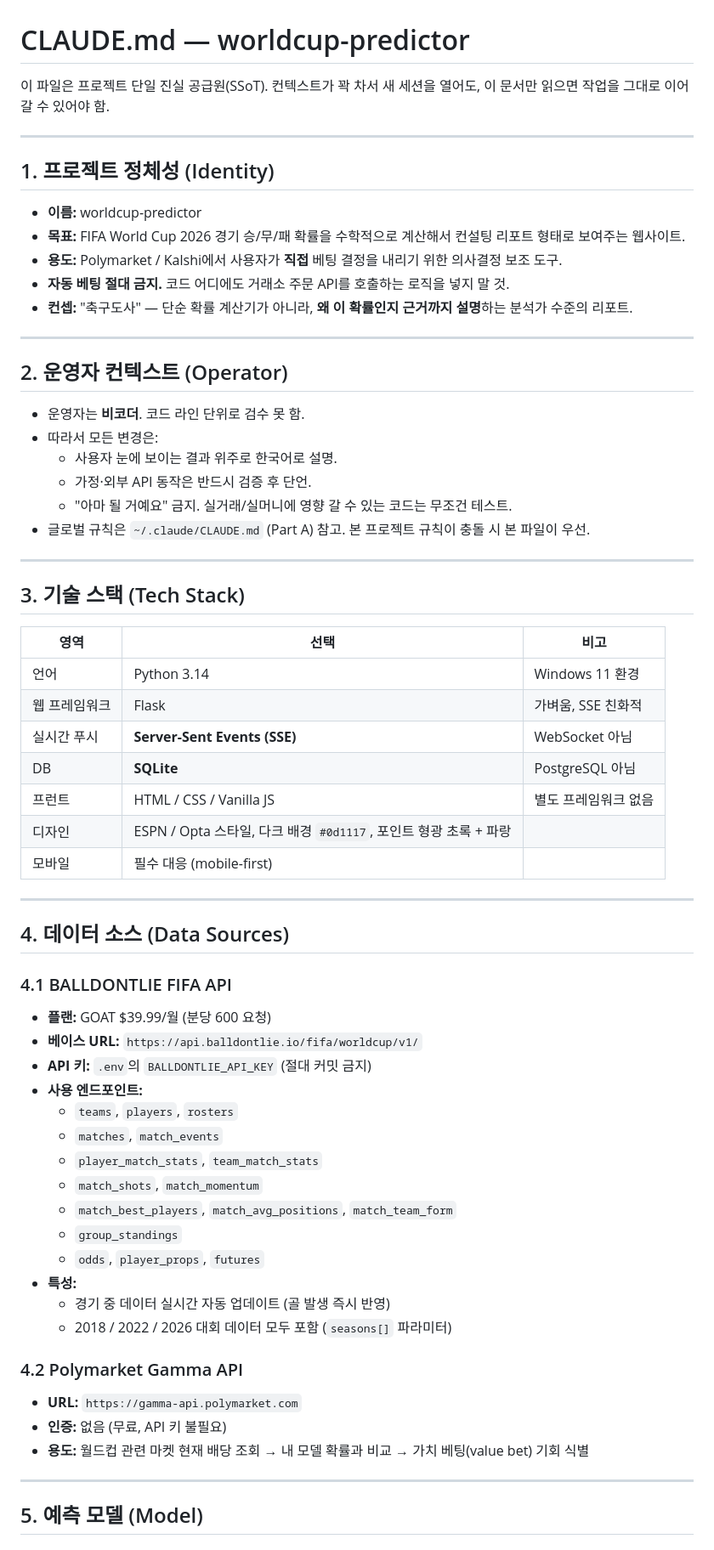
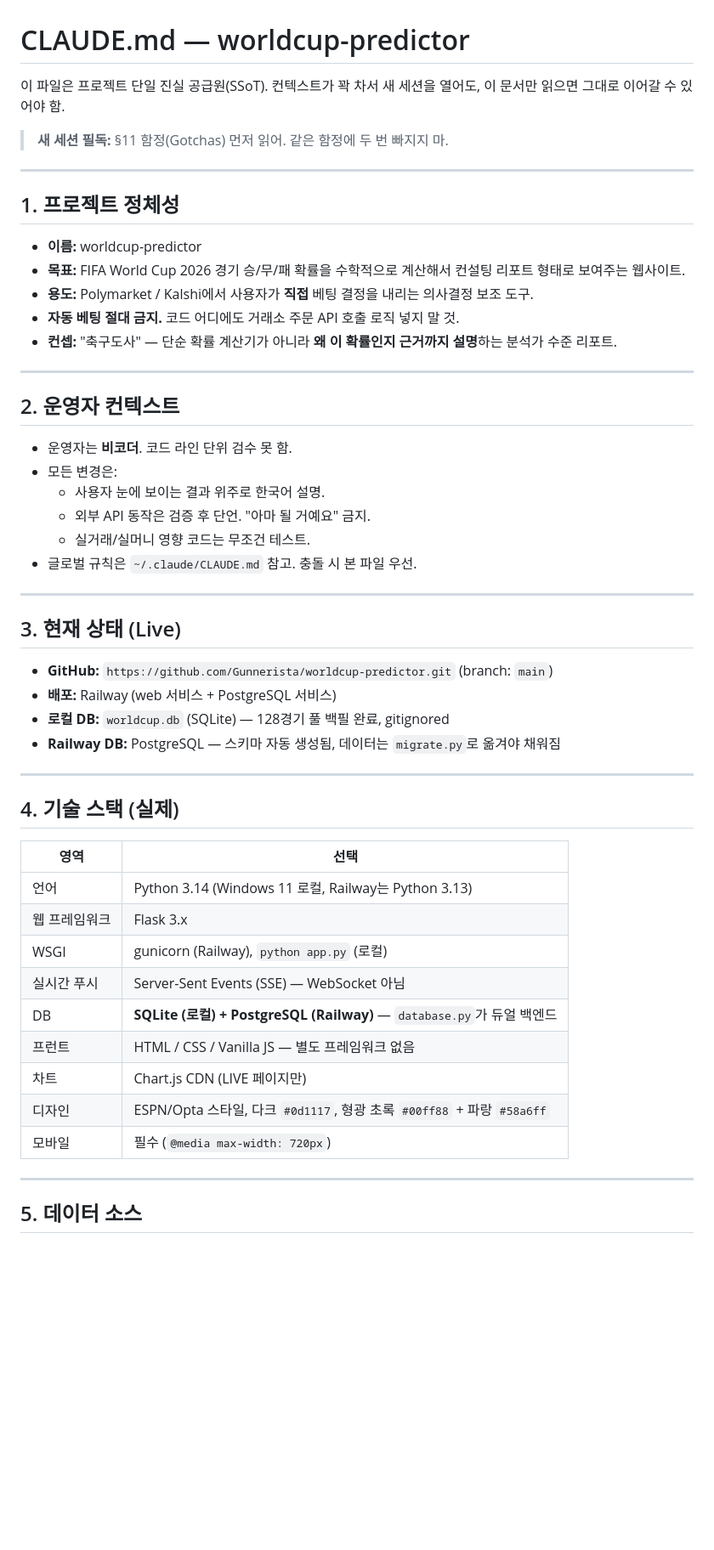
Before and after one commit to Gunnerista/worldcup-predictor, a Markdown page: CLAUDE.md, the part around one of its changes. Shown at 85% size. Rendered like a GitHub page; blank space fills up the shorter version.

Commit message:
Rewrite CLAUDE.md: reflect real architecture + Railway state + gotchas

```diff
--- a/CLAUDE.md
+++ b/CLAUDE.md
@@ -1,68 +1,56 @@
 # CLAUDE.md — worldcup-predictor
 
-이 파일은 프로젝트 단일 진실 공급원(SSoT). 컨텍스트가 꽉 차서 새 세션을 열어도, 이 문서만 읽으면 작업을 그대로 이어갈 수 있어야 함.
+이 파일은 프로젝트 단일 진실 공급원(SSoT). 컨텍스트가 꽉 차서 새 세션을 열어도, 이 문서만 읽으면 그대로 이어갈 수 있어야 함.
+
+> **새 세션 필독:** §11 함정(Gotchas) 먼저 읽어. 같은 함정에 두 번 빠지지 마.
 
 ---
 
-## 1. 프로젝트 정체성 (Identity)
+## 1. 프로젝트 정체성
 
 - **이름:** worldcup-predictor
 - **목표:** FIFA World Cup 2026 경기 승/무/패 확률을 수학적으로 계산해서 컨설팅 리포트 형태로 보여주는 웹사이트.
-- **용도:** Polymarket / Kalshi에서 사용자가 **직접** 베팅 결정을 내리기 위한 의사결정 보조 도구.
-- **자동 베팅 절대 금지.** 코드 어디에도 거래소 주문 API를 호출하는 로직을 넣지 말 것.
-- **컨셉:** "축구도사" — 단순 확률 계산기가 아니라, **왜 이 확률인지 근거까지 설명**하는 분석가 수준의 리포트.
+- **용도:** Polymarket / Kalshi에서 사용자가 **직접** 베팅 결정을 내리는 의사결정 보조 도구.
+- **자동 베팅 절대 금지.** 코드 어디에도 거래소 주문 API 호출 로직 넣지 말 것.
+- **컨셉:** "축구도사" — 단순 확률 계산기가 아니라 **왜 이 확률인지 근거까지 설명**하는 분석가 수준 리포트.
 
 ---
 
-## 2. 운영자 컨텍스트 (Operator)
+## 2. 운영자 컨텍스트
 
-- 운영자는 **비코더**. 코드 라인 단위로 검수 못 함.
-- 따라서 모든 변경은:
-  - 사용자 눈에 보이는 결과 위주로 한국어로 설명.
-  - 가정·외부 API 동작은 반드시 검증 후 단언.
-  - "아마 될 거예요" 금지. 실거래/실머니에 영향 갈 수 있는 코드는 무조건 테스트.
-- 글로벌 규칙은 `~/.claude/CLAUDE.md` (Part A) 참고. 본 프로젝트 규칙이 충돌 시 본 파일이 우선.
+- 운영자는 **비코더**. 코드 라인 단위 검수 못 함.
+- 모든 변경은:
+  - 사용자 눈에 보이는 결과 위주로 한국어 설명.
+  - 외부 API 동작은 검증 후 단언. "아마 될 거예요" 금지.
+  - 실거래/실머니 영향 코드는 무조건 테스트.
+- 글로벌 규칙은 `~/.claude/CLAUDE.md` 참고. 충돌 시 본 파일 우선.
 
 ---
 
-## 3. 기술 스택 (Tech Stack)
+## 3. 현재 상태 (Live)
 
-| 영역 | 선택 | 비고 |
-|---|---|---|
-| 언어 | Python 3.14 | Windows 11 환경 |
-| 웹 프레임워크 | Flask | 가벼움, SSE 친화적 |
-| 실시간 푸시 | **Server-Sent Events (SSE)** | WebSocket 아님 |
-| DB | **SQLite** | PostgreSQL 아님 |
-| 프런트 | HTML / CSS / Vanilla JS | 별도 프레임워크 없음 |
-| 디자인 | ESPN / Opta 스타일, 다크 배경 `#0d1117`, 포인트 형광 초록 + 파랑 |
-| 모바일 | 필수 대응 (mobile-first) |
+- **GitHub:** `https://github.com/Gunnerista/worldcup-predictor.git` (branch: `main`)
+- **배포:** Railway (web 서비스 + PostgreSQL 서비스)
+- **로컬 DB:** `worldcup.db` (SQLite) — 128경기 풀 백필 완료, gitignored
+- **Railway DB:** PostgreSQL — 스키마 자동 생성됨, 데이터는 `migrate.py`로 옮겨야 채워짐
 
 ---
 
-## 4. 데이터 소스 (Data Sources)
+## 4. 기술 스택 (실제)
 
-### 4.1 BALLDONTLIE FIFA API
-- **플랜:** GOAT $39.99/월 (분당 600 요청)
-- **베이스 URL:** `https://api.balldontlie.io/fifa/worldcup/v1/`
-- **API 키:** `.env`의 `BALLDONTLIE_API_KEY` (절대 커밋 금지)
-- **사용 엔드포인트:**
-  - `teams`, `players`, `rosters`
-  - `matches`, `match_events`
-  - `player_match_stats`, `team_match_stats`
-  - `match_shots`, `match_momentum`
-  - `match_best_players`, `match_avg_positions`, `match_team_form`
-  - `group_standings`
-  - `odds`, `player_props`, `futures`
-- **특성:**
-  - 경기 중 데이터 실시간 자동 업데이트 (골 발생 즉시 반영)
-  - 2018 / 2022 / 2026 대회 데이터 모두 포함 (`seasons[]` 파라미터)
-
-### 4.2 Polymarket Gamma API
-- **URL:** `https://gamma-api.polymarket.com`
-- **인증:** 없음 (무료, API 키 불필요)
-- **용도:** 월드컵 관련 마켓 현재 배당 조회 → 내 모델 확률과 비교 → 가치 베팅(value bet) 기회 식별
+| 영역 | 선택 |
+|---|---|
+| 언어 | Python 3.14 (Windows 11 로컬, Railway는 Python 3.13) |
+| 웹 프레임워크 | Flask 3.x |
+| WSGI | gunicorn (Railway), `python app.py` (로컬) |
+| 실시간 푸시 | Server-Sent Events (SSE) — WebSocket 아님 |
+| DB | **SQLite (로컬) + PostgreSQL (Railway)** — `database.py`가 듀얼 백엔드 |
+| 프런트 | HTML / CSS / Vanilla JS — 별도 프레임워크 없음 |
+| 차트 | Chart.js CDN (LIVE 페이지만) |
+| 디자인 | ESPN/Opta 스타일, 다크 `#0d1117`, 형광 초록 `#00ff88` + 파랑 `#58a6ff` |
+| 모바일 | 필수 (`@media max-width: 720px`) |
 
 ---
 
-## 5. 예측 모델 (Model)
+## 5. 데이터 소스
 
```
Also changed, not shown: other parts of CLAUDE.md (+133 -101 lines).
